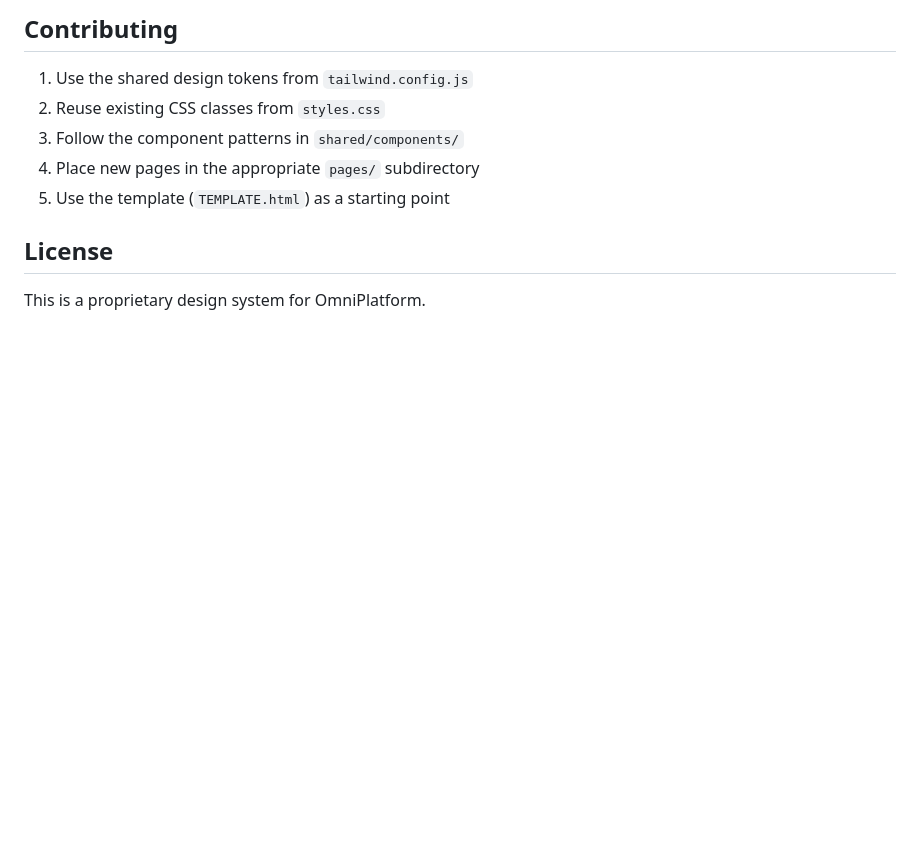
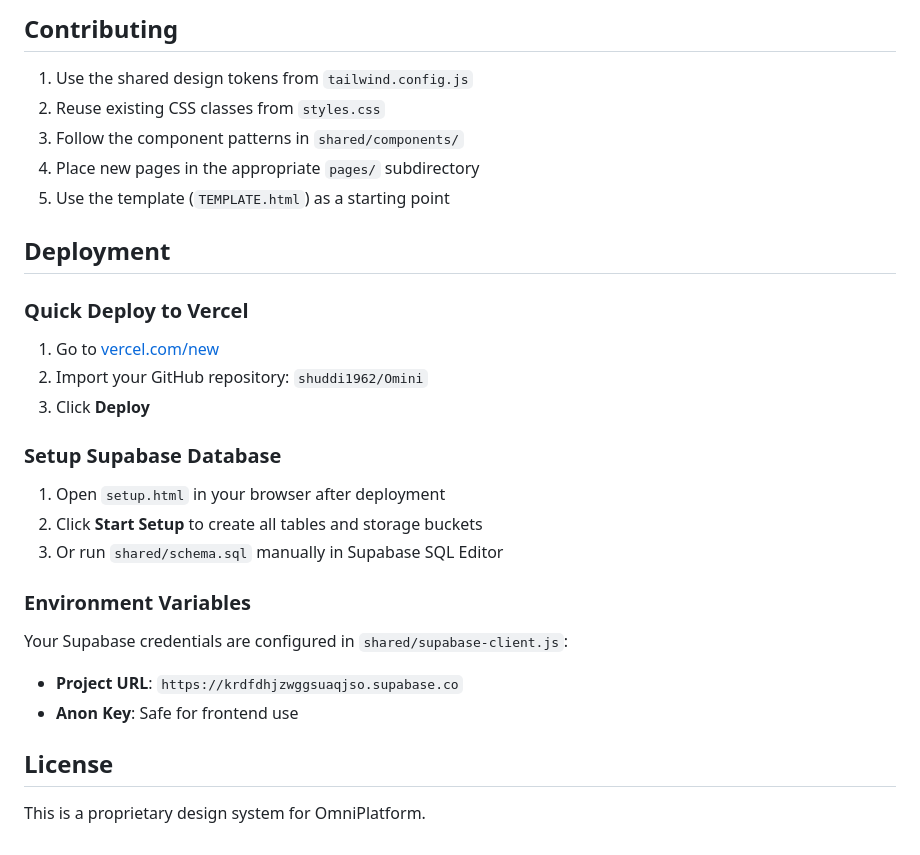
Before and after one commit to shuddi1962/Omini, a Markdown page: README.md, the part around the change. GitHub-like rendering; blank space fills up the shorter version.

Commit message:
Update README with deployment instructions

```diff
--- a/README.md
+++ b/README.md
@@ -186,6 +186,26 @@ All components include dark mode styles automatically.
 4. Place new pages in the appropriate `pages/` subdirectory
 5. Use the template (`TEMPLATE.html`) as a starting point
 
+## Deployment
+
+### Quick Deploy to Vercel
+
+1. Go to [vercel.com/new](https://vercel.com/new)
+2. Import your GitHub repository: `shuddi1962/Omini`
+3. Click **Deploy**
+
+### Setup Supabase Database
+
+1. Open `setup.html` in your browser after deployment
+2. Click **Start Setup** to create all tables and storage buckets
+3. Or run `shared/schema.sql` manually in Supabase SQL Editor
+
+### Environment Variables
+
+Your Supabase credentials are configured in `shared/supabase-client.js`:
+- **Project URL**: `https://krdfdhjzwggsuaqjso.supabase.co`
+- **Anon Key**: Safe for frontend use
+
 ## License
 
 This is a proprietary design system for OmniPlatform.
```
